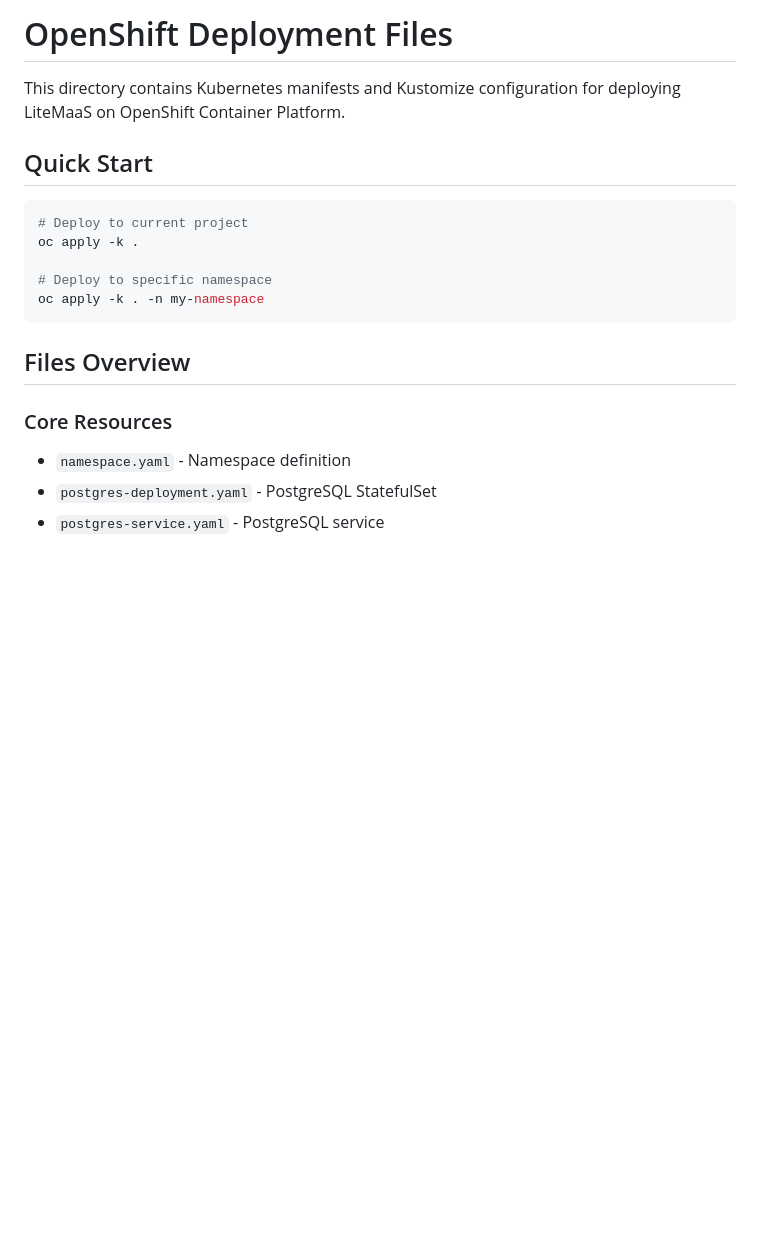
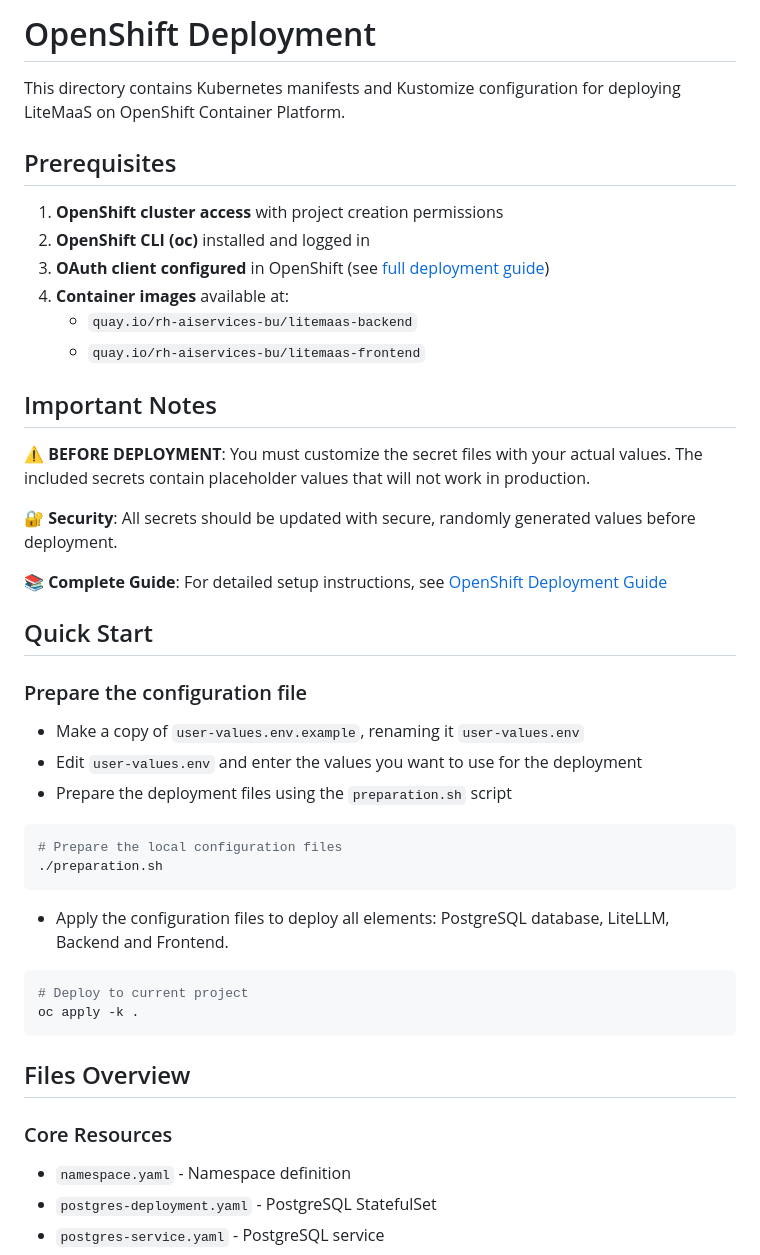
Before and after one commit to rh-aiservices-bu/litemaas, a Markdown page: deployment/openshift/README.md, the part around one of its changes. Drawn GitHub-style; blank space fills up the shorter version.

````diff
--- a/deployment/openshift/README.md
+++ b/deployment/openshift/README.md
@@ -1,20 +1,48 @@
-# OpenShift Deployment Files
+# OpenShift Deployment
 
 This directory contains Kubernetes manifests and Kustomize configuration for deploying LiteMaaS on OpenShift Container Platform.
 
+## Prerequisites
+
+1. **OpenShift cluster access** with project creation permissions
+2. **OpenShift CLI (oc)** installed and logged in
+3. **OAuth client configured** in OpenShift (see [full deployment guide](../../docs/deployment/openshift-deployment.md#oauth-client-configuration))
+4. **Container images** available at:
+   - `quay.io/rh-aiservices-bu/litemaas-backend`
+   - `quay.io/rh-aiservices-bu/litemaas-frontend`
+
+## Important Notes
+
+⚠️ **BEFORE DEPLOYMENT**: You must customize the secret files with your actual values. The included secrets contain placeholder values that will not work in production.
+
+🔐 **Security**: All secrets should be updated with secure, randomly generated values before deployment.
+
+📚 **Complete Guide**: For detailed setup instructions, see [OpenShift Deployment Guide](../../docs/deployment/openshift-deployment.md)
+
 ## Quick Start
+
+### Prepare the configuration file
+
+- Make a copy of `user-values.env.example`, renaming it `user-values.env`
+- Edit `user-values.env` and enter the values you want to use for the deployment
+- Prepare the deployment files using the `preparation.sh` script
+
+```bash
+# Prepare the local configuration files
+./preparation.sh
+```
+
+- Apply the configuration files to deploy all elements: PostgreSQL database, LiteLLM, Backend and Frontend.
 
 ```bash
 # Deploy to current project
 oc apply -k .
-
-# Deploy to specific namespace
-oc apply -k . -n my-namespace
 ```
 
 ## Files Overview
 
 ### Core Resources
+
 - `namespace.yaml` - Namespace definition
 - `postgres-deployment.yaml` - PostgreSQL StatefulSet
 - `postgres-service.yaml` - PostgreSQL service
````
Also changed, not shown: other parts of deployment/openshift/README.md (+9 -17 lines), README.md (+27 -4 lines), img/api-key-details.png (added), img/api-keys-management.png (added), img/model-discovery.png (added), img/subscriptions-management.png (added), img/usage-statistics.png (added), 19 other files.
